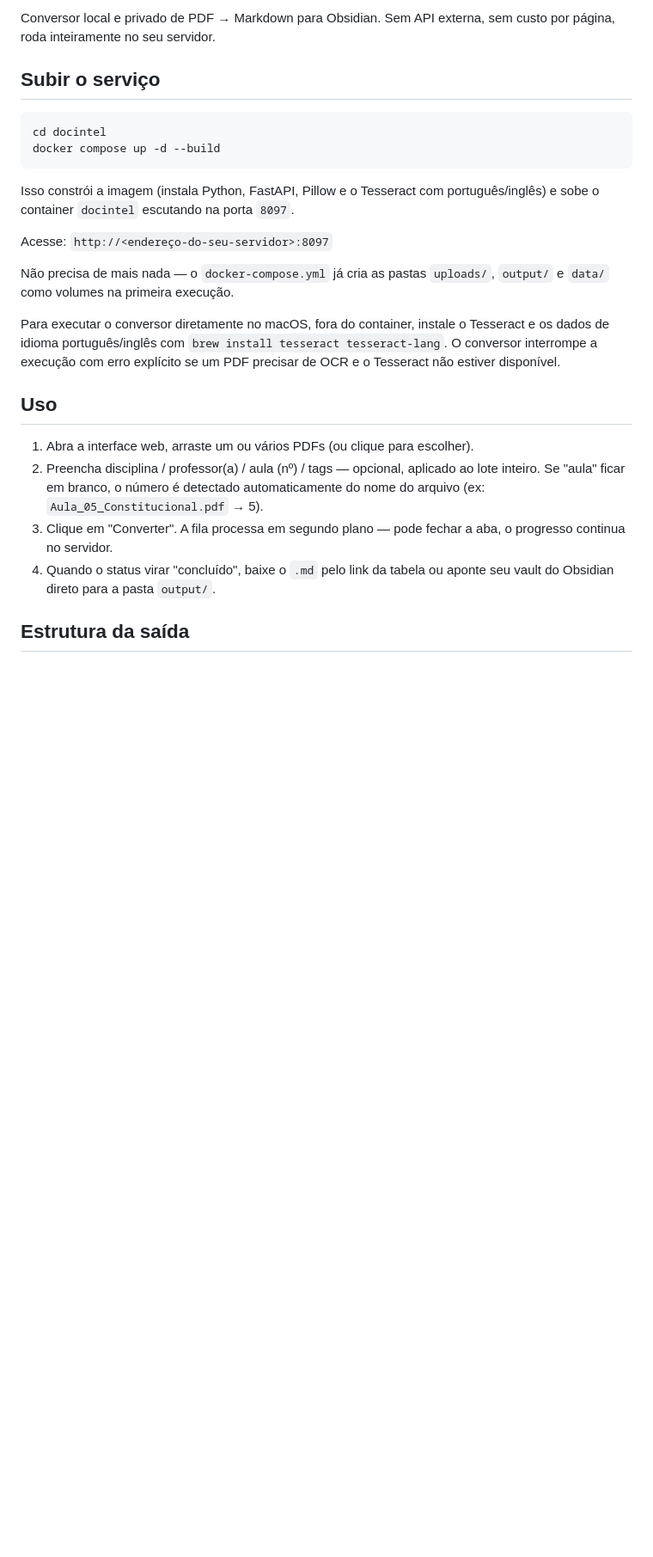
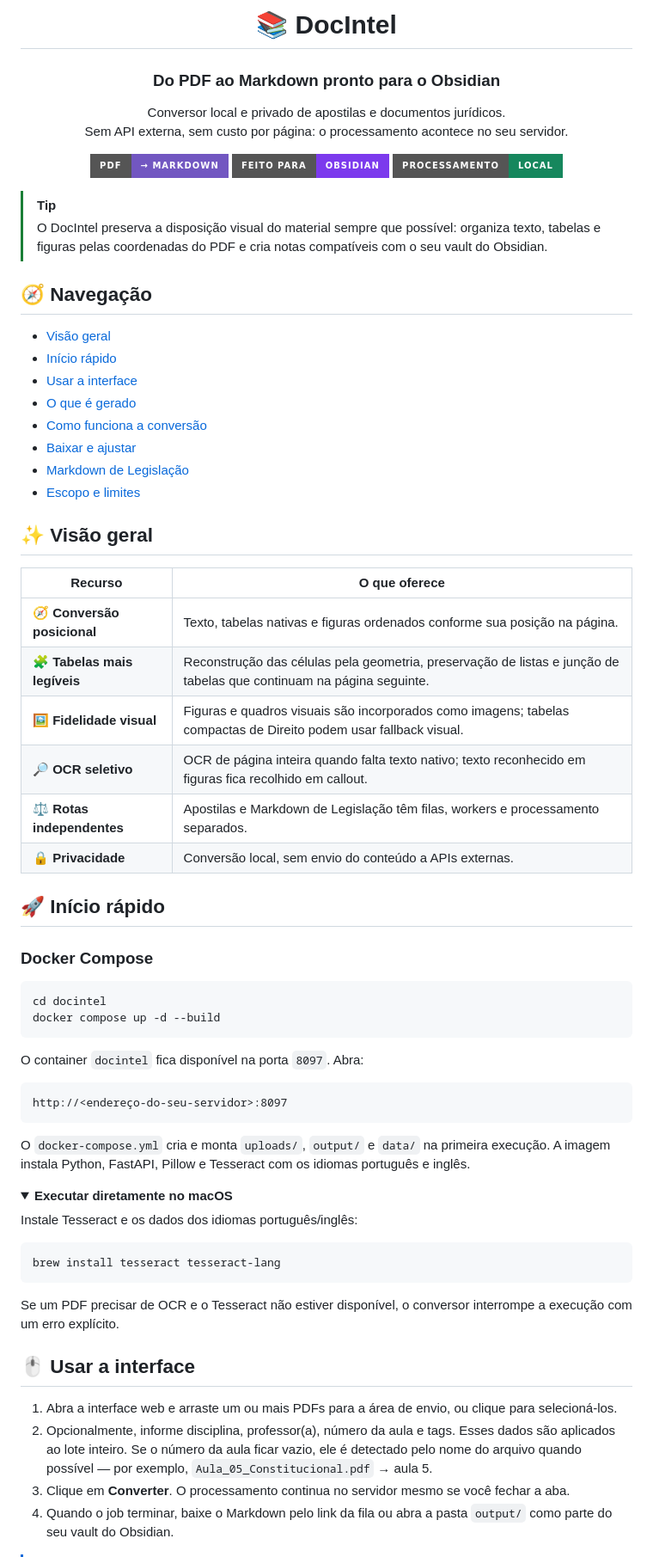
Before and after one commit to hugolealtech/DocIntelObsidian, a Markdown page: README.md, the part around one of its changes. Shown at 86% size. Drawn GitHub-style; folded sections open; badges without logos; blank space fills up the shorter version.

Commit message:
README.md mais bonito que o anterior

````diff
--- a/README.md
+++ b/README.md
@@ -2,38 +2,90 @@
 
-Conversor local e privado de PDF → Markdown para Obsidian. Sem API externa,
-sem custo por página, roda inteiramente no seu servidor.
+# 📚 DocIntel
 
-## Subir o serviço
+### Do PDF ao Markdown pronto para o Obsidian
+
+Conversor local e privado de apostilas e documentos jurídicos.<br>
+Sem API externa, sem custo por página: o processamento acontece no seu servidor.
+
+![PDF para Markdown](https://img.shields.io/badge/PDF-%E2%86%92%20Markdown-7257c1?style=for-the-badge)
+![Obsidian](https://img.shields.io/badge/feito%20para-Obsidian-7c3aed?style=for-the-badge&logo=obsidian&logoColor=white)
+![Processamento local](https://img.shields.io/badge/processamento-local-16875d?style=for-the-badge)
+
+</div>
+
+> [!TIP]
+> O DocIntel preserva a disposição visual do material sempre que possível:
+> organiza texto, tabelas e figuras pelas coordenadas do PDF e cria notas
+> compatíveis com o seu vault do Obsidian.
+
+## 🧭 Navegação
+
+- [Visão geral](#visao-geral)
+- [Início rápido](#inicio-rapido)
+- [Usar a interface](#usar-a-interface)
+- [O que é gerado](#o-que-e-gerado)
+- [Como funciona a conversão](#como-funciona-a-conversao)
+- [Baixar e ajustar](#baixar-e-ajustar)
+- [Markdown de Legislação](#markdown-de-legislacao)
+- [Escopo e limites](#escopo-e-limites)
+
+<a id="visao-geral"></a>
+## ✨ Visão geral
+
+| Recurso | O que oferece |
+|---|---|
+| 🧭 **Conversão posicional** | Texto, tabelas nativas e figuras ordenados conforme sua posição na página. |
+| 🧩 **Tabelas mais legíveis** | Reconstrução das células pela geometria, preservação de listas e junção de tabelas que continuam na página seguinte. |
+| 🖼️ **Fidelidade visual** | Figuras e quadros visuais são incorporados como imagens; tabelas compactas de Direito podem usar fallback visual. |
+| 🔎 **OCR seletivo** | OCR de página inteira quando falta texto nativo; texto reconhecido em figuras fica recolhido em callout. |
+| ⚖️ **Rotas independentes** | Apostilas e Markdown de Legislação têm filas, workers e processamento separados. |
+| 🔒 **Privacidade** | Conversão local, sem envio do conteúdo a APIs externas. |
+
+<a id="inicio-rapido"></a>
+## 🚀 Início rápido
+
+### Docker Compose
 
 ```bash
 cd docintel
 docker compose up -d --build
 ```
 
-Isso constrói a imagem (instala Python, FastAPI, Pillow e o Tesseract com
-português/inglês) e sobe o container `docintel` escutando na porta `8097`.
+O container `docintel` fica disponível na porta `8097`. Abra:
 
-Acesse: `http://<endereço-do-seu-servidor>:8097`
+```text
+http://<endereço-do-seu-servidor>:8097
+```
 
-Não precisa de mais nada — o `docker-compose.yml` já cria as pastas
-`uploads/`, `output/` e `data/` como volumes na primeira execução.
+O `docker-compose.yml` cria e monta `uploads/`, `output/` e `data/` na
+primeira execução. A imagem instala Python, FastAPI, Pillow e Tesseract com
+os idiomas português e inglês.
 
-Para executar o conversor diretamente no macOS, fora do container, instale o
-Tesseract e os dados de idioma português/inglês com `brew install tesseract
-tesseract-lang`. O conversor interrompe a execução com erro explícito se um PDF
-precisar de OCR e o Tesseract não estiver disponível.
+<details>
+<summary><strong>Executar diretamente no macOS</strong></summary>
 
-## Uso
+Instale Tesseract e os dados dos idiomas português/inglês:
 
-1. Abra a interface web, arraste um ou vários PDFs (ou clique para escolher).
-2. Preencha disciplina / professor(a) / aula (nº) / tags — opcional, aplicado
-   ao lote inteiro. Se "aula" ficar em branco, o número é detectado
-   automaticamente do nome do arquivo (ex: `Aula_05_Constitucional.pdf` → 5).
-3. Clique em "Converter". A fila processa em segundo plano — pode fechar a
-   aba, o progresso continua no servidor.
-4. Quando o status virar "concluído", baixe o `.md` pelo link da tabela ou
-   aponte seu vault do Obsidian direto para a pasta `output/`.
+```bash
+brew install tesseract tesseract-lang
+```
 
-## Estrutura da saída
+Se um PDF precisar de OCR e o Tesseract não estiver disponível, o conversor
+interrompe a execução com um erro explícito.
 
-```
+</details>
+
+<a id="usar-a-interface"></a>
+## 🖱️ Usar a interface
+
+1. Abra a interface web e arraste um ou mais PDFs para a área de envio, ou
+   clique para selecioná-los.
+2. Opcionalmente, informe disciplina, professor(a), número da aula e tags.
+   Esses dados são aplicados ao lote inteiro. Se o número da aula ficar vazio,
+   ele é detectado pelo nome do arquivo quando possível — por exemplo,
+   `Aula_05_Constitucional.pdf` → aula 5.
+3. Clique em **Converter**. O processamento continua no servidor mesmo se
+   você fechar a aba.
+4. Quando o job terminar, baixe o Markdown pelo link da fila ou abra a pasta
+   `output/` como parte do seu vault do Obsidian.
+
````
Also changed, not shown: other parts of README.md (+192 -171 lines).
